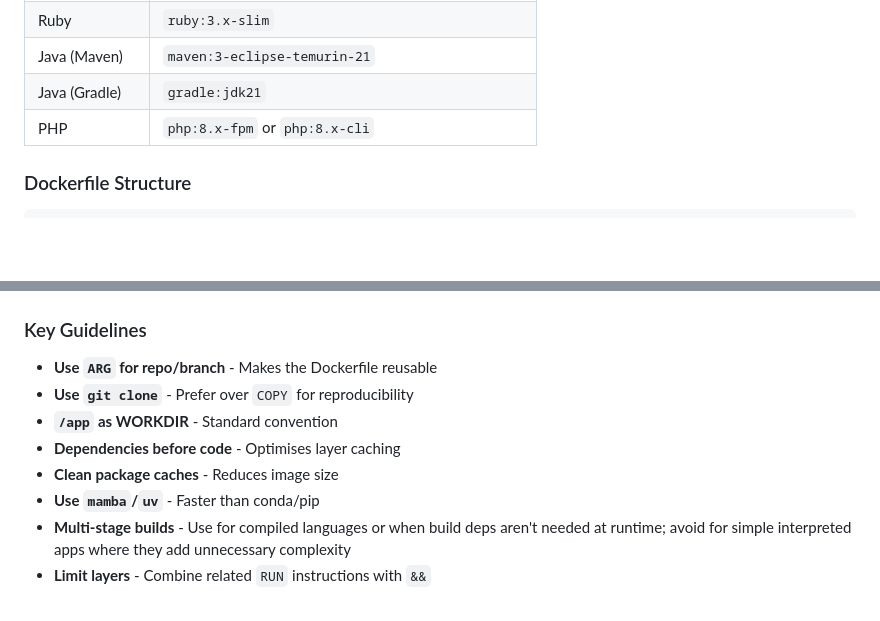
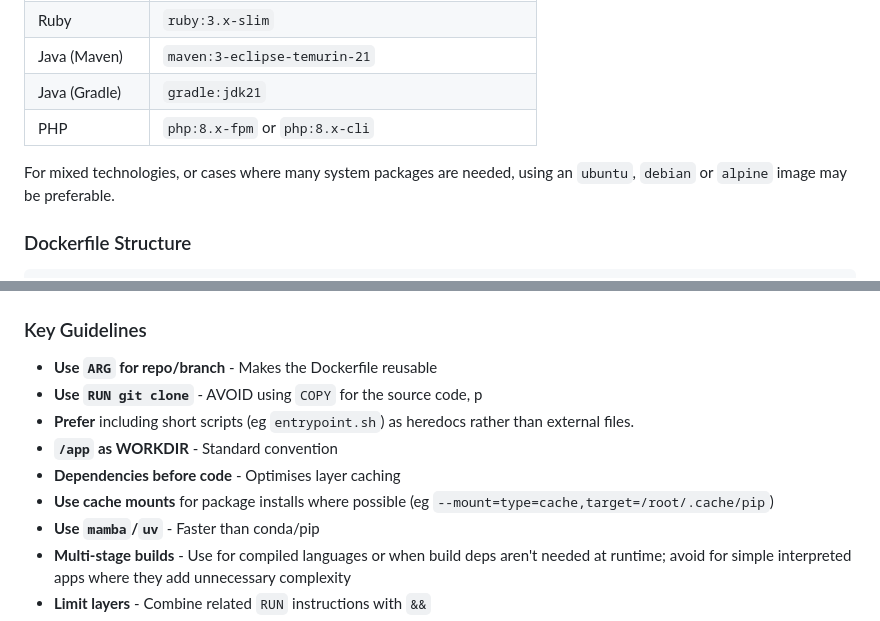
Before and after one commit to pansapiens/agent-skills, a Markdown page: skills/containerbot/SKILL.md, 2 parts joined by grey strips. GitHub-like rendering; blank space fills up the shorter version.

Commit message:
containerbot: Better cache mount and COPY guidance
- Clarify conflicting rules around cache mounts / cache cleaning
- Be more explicit about using RUN git clone instead of COPY

````diff
--- a/skills/containerbot/SKILL.md
+++ b/skills/containerbot/SKILL.md
@@ -78,6 +78,8 @@ Map the dominant technology to an optimal base image:
 | Java (Gradle) | `gradle:jdk21` |
 | PHP | `php:8.x-fpm` or `php:8.x-cli` |
 
+For mixed technologies, or cases where many system packages are needed, using an `ubuntu`, `debian` or `alpine` image may be preferable.
+
 ### Dockerfile Structure
 
 ```dockerfile
@@ -133,10 +135,11 @@ CMD ["python", "main.py", "--help"]
 ### Key Guidelines
 
 - **Use `ARG` for repo/branch** - Makes the Dockerfile reusable
-- **Use `git clone`** - Prefer over `COPY` for reproducibility
+- **Use `RUN git clone`** - AVOID using `COPY` for the source code, p
+- **Prefer** including short scripts (eg `entrypoint.sh`) as heredocs rather than external files.
 - **`/app` as WORKDIR** - Standard convention
 - **Dependencies before code** - Optimises layer caching
-- **Clean package caches** - Reduces image size
+- **Use cache mounts** for package installs where possible (eg `--mount=type=cache,target=/root/.cache/pip`)
 - **Use `mamba`/`uv`** - Faster than conda/pip
 - **Multi-stage builds** - Use for compiled languages or when build deps aren't needed at runtime; avoid for simple interpreted apps where they add unnecessary complexity
 - **Limit layers** - Combine related `RUN` instructions with `&&`
````
Also changed, not shown: 1 other file.
